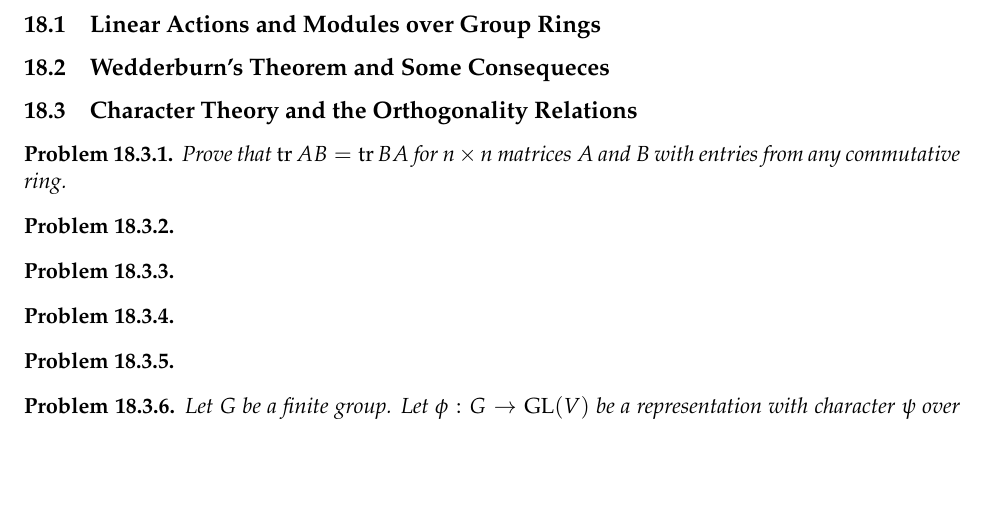
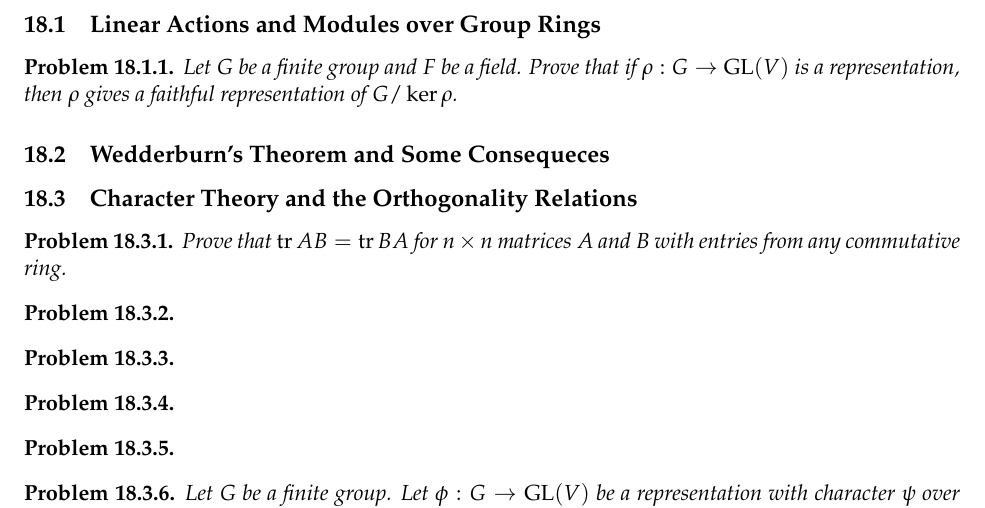
Before and after one commit to Lean-Korea/TeX-LEAN, a LaTeX document (Informal/DF.tex, which reads Informal/DF_18/DF_18.tex, Informal/DF_18/DF_18_1_1.tex): part of page 18 of 19, cut so that both start at the same text, the shorter picture padded with empty space. Compiled offline with pdfLaTeX.

Commit message:
add DF_18_1_1

```diff
--- a/Informal/DF_18/DF_18.tex
+++ b/Informal/DF_18/DF_18.tex
@@ -1,6 +1,8 @@
 \section{Chapter 18: Representation Theory and Character Theory}
 
 \subsection{Linear Actions and Modules over Group Rings}
+\input{DF_18/DF_18_1_1.tex}
+
 \subsection{Wedderburn's Theorem and Some Consequeces}
 \subsection{Character Theory and the Orthogonality Relations}
 
--- /dev/null
+++ b/Informal/DF_18/DF_18_1_1.tex
@@ -0,0 +1,5 @@
+\begin{prob}
+  Let \( G \) be a finite group and \( F \) be a field.
+  Prove that if \( \rho: G\rightarrow \GL(V) \) is a representation,
+  then \( \rho \) gives a faithful representation of \( G/\ker \rho \).
+\end{prob}
```
Also changed, not shown: Informal/DF.pdf, 3 other files.
